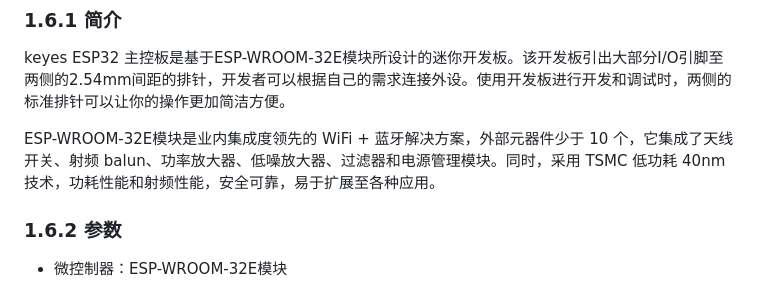
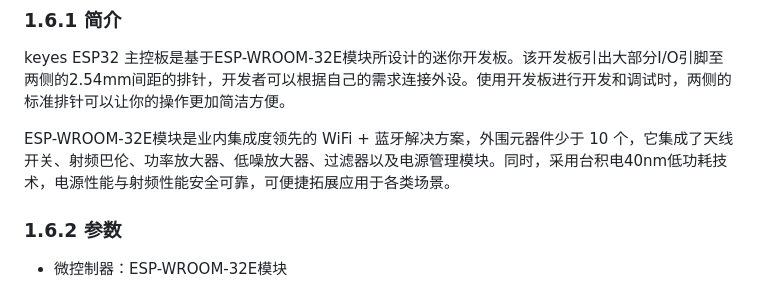
Before and after one commit to keyeswiki/KE3111, a Markdown page: docs/1.产品介绍.md, the part around one of its changes. GitHub-like rendering.

```diff
--- a/docs/1.产品介绍.md
+++ b/docs/1.产品介绍.md
@@ -84,7 +84,7 @@
 
 keyes ESP32 主控板是基于ESP-WROOM-32E模块所设计的迷你开发板。该开发板引出大部分I/O引脚至两侧的2.54mm间距的排针，开发者可以根据自己的需求连接外设。使用开发板进行开发和调试时，两侧的标准排针可以让你的操作更加简洁方便。
 
-ESP-WROOM-32E模块是业内集成度领先的 WiFi + 蓝牙解决方案，外部元器件少于 10 个，它集成了天线开关、射频 balun、功率放大器、低噪放大器、过滤器和电源管理模块。同时，采用 TSMC 低功耗 40nm 技术，功耗性能和射频性能，安全可靠，易于扩展至各种应用。
+ESP-WROOM-32E模块是业内集成度领先的 WiFi + 蓝牙解决方案，外围元器件少于 10 个，它集成了天线开关、射频巴伦、功率放大器、低噪放大器、过滤器以及电源管理模块。同时，采用台积电40nm低功耗技术，电源性能与射频性能安全可靠，可便捷拓展应用于各类场景。
 
 ### 1.6.2 参数
 
```
Also changed, not shown: other parts of docs/1.产品介绍.md (+1 -1 lines), docs/3.产品安装.md (+4 -0 lines), docs/4.Arduino教程/4.2 Arduino IDE.md (+2 -2 lines), docs/media/D1.png, docs/media/PQ01.png (added), 6 other files.
